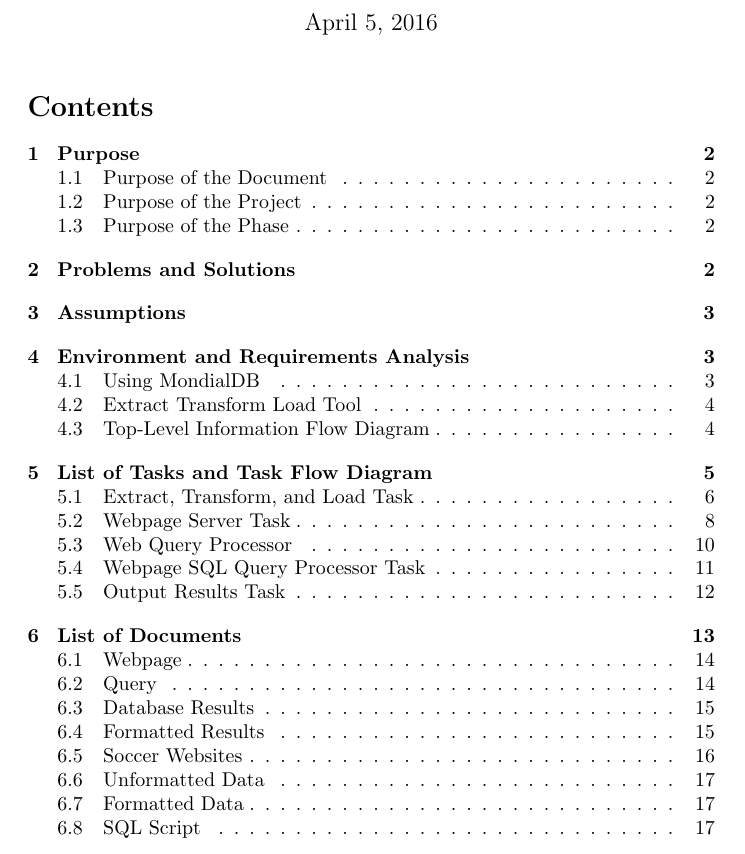
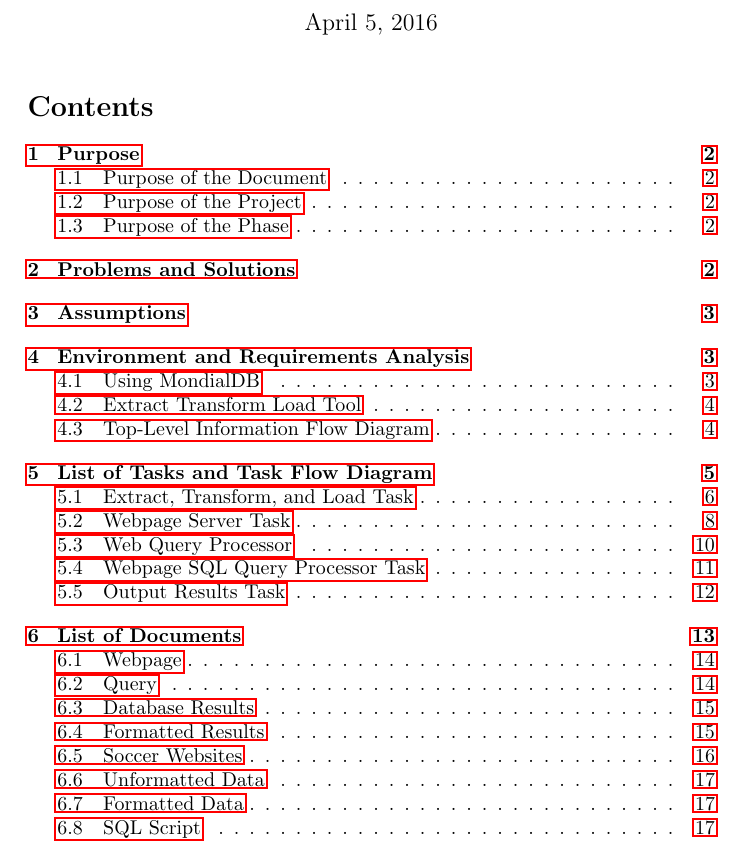
Before and after one commit to rathomas99/fifa-world-cup-scrape, a LaTeX document (Phase1Better.tex): part of page 1 of 17, cut so that both start at the same text. Compiled offline with pdfLaTeX.

Commit message:
Add hyperlinks between sections

```diff
--- a/Phase1Better.tex
+++ b/Phase1Better.tex
@@ -3,9 +3,11 @@
 \author{Rebecca Thomas, Dmytry Berkout}
 \usepackage{graphicx}
 \usepackage{enumitem}
+\usepackage{hyperref}
 
 \begin{document}
 \maketitle
+\hypersetup{linktoc=all}
 \setcounter{tocdepth}{2}
 \tableofcontents{}
 \newpage
```
Also changed, not shown: Phase1Better.pdf.
